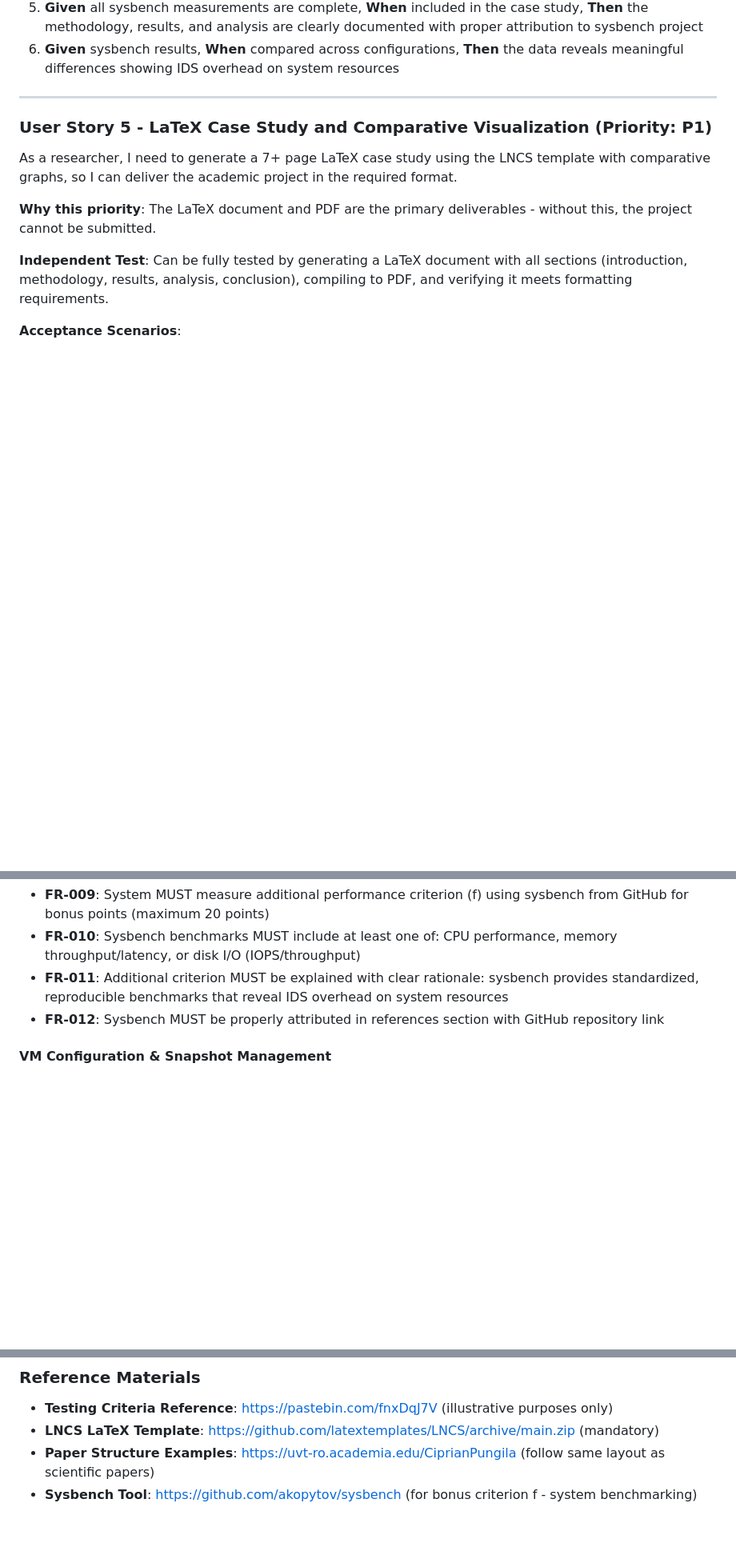
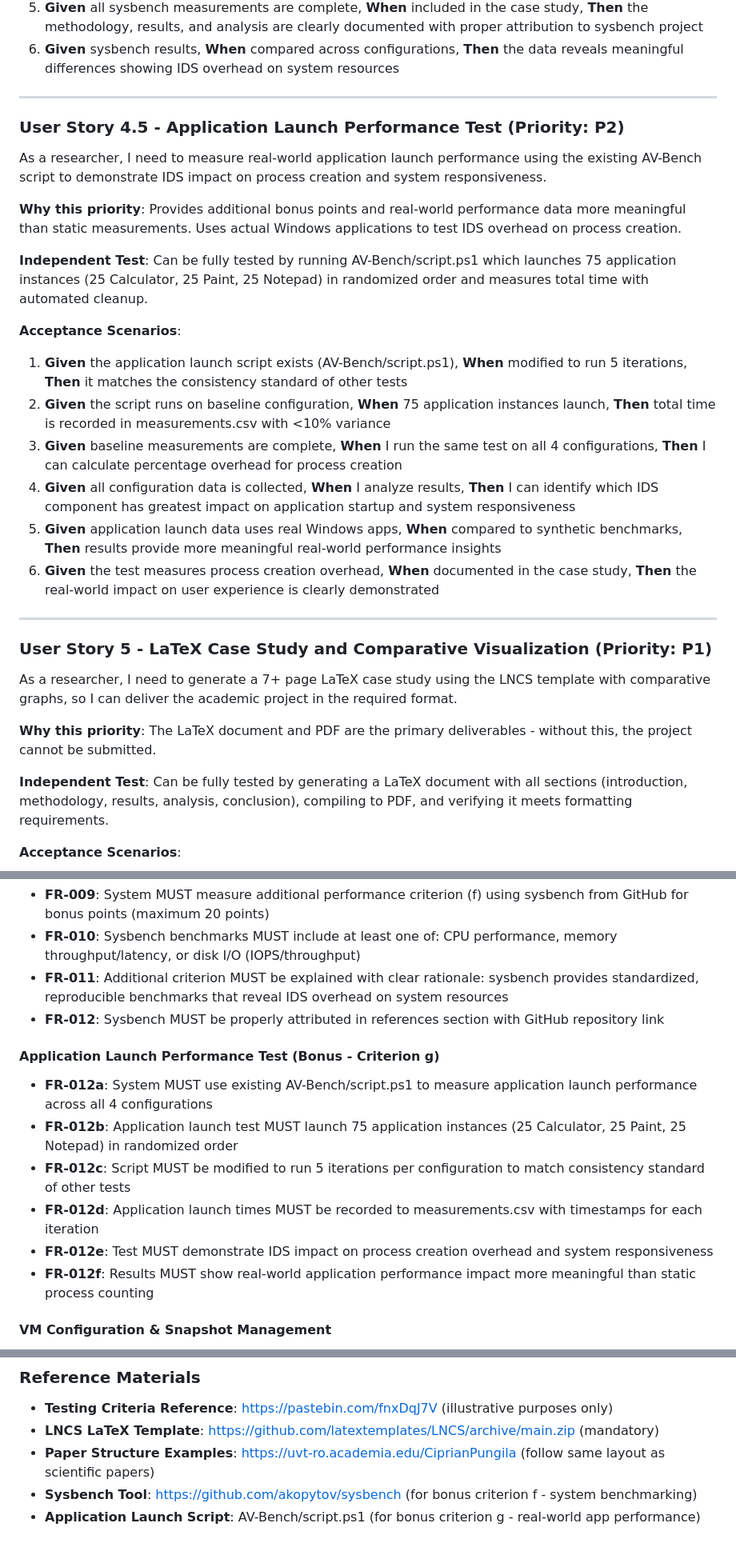
Before and after one commit to lizzardkink/itc, a Markdown page: specs/001-av-benchmark/spec.md, 3 parts joined by grey strips. Shown at 80% size. Rendered like a GitHub page; blank space fills up the shorter version.

```diff
--- a/specs/001-av-benchmark/spec.md
+++ b/specs/001-av-benchmark/spec.md
@@ -79,6 +79,25 @@ As a researcher, I need to measure system performance using sysbench (from GitHu
 4. **Given** sysbench is configured, **When** I run disk I/O benchmarks across all 4 configurations, **Then** comparable data (IOPS, throughput) is collected and logged
 5. **Given** all sysbench measurements are complete, **When** included in the case study, **Then** the methodology, results, and analysis are clearly documented with proper attribution to sysbench project
 6. **Given** sysbench results, **When** compared across configurations, **Then** the data reveals meaningful differences showing IDS overhead on system resources
+
+---
+
+### User Story 4.5 - Application Launch Performance Test (Priority: P2)
+
+As a researcher, I need to measure real-world application launch performance using the existing AV-Bench script to demonstrate IDS impact on process creation and system responsiveness.
+
+**Why this priority**: Provides additional bonus points and real-world performance data more meaningful than static measurements. Uses actual Windows applications to test IDS overhead on process creation.
+
+**Independent Test**: Can be fully tested by running AV-Bench/script.ps1 which launches 75 application instances (25 Calculator, 25 Paint, 25 Notepad) in randomized order and measures total time with automated cleanup.
+
+**Acceptance Scenarios**:
+
+1. **Given** the application launch script exists (AV-Bench/script.ps1), **When** modified to run 5 iterations, **Then** it matches the consistency standard of other tests
+2. **Given** the script runs on baseline configuration, **When** 75 application instances launch, **Then** total time is recorded in measurements.csv with <10% variance
+3. **Given** baseline measurements are complete, **When** I run the same test on all 4 configurations, **Then** I can calculate percentage overhead for process creation
+4. **Given** all configuration data is collected, **When** I analyze results, **Then** I can identify which IDS component has greatest impact on application startup and system responsiveness
+5. **Given** application launch data uses real Windows apps, **When** compared to synthetic benchmarks, **Then** results provide more meaningful real-world performance insights
+6. **Given** the test measures process creation overhead, **When** documented in the case study, **Then** the real-world impact on user experience is clearly demonstrated
 
 ---
 
@@ -170,6 +189,15 @@ As a researcher, I need automated scripts to execute all benchmarks across all 4
 - **FR-011**: Additional criterion MUST be explained with clear rationale: sysbench provides standardized, reproducible benchmarks that reveal IDS overhead on system resources
 - **FR-012**: Sysbench MUST be properly attributed in references section with GitHub repository link
 
+#### Application Launch Performance Test (Bonus - Criterion g)
+
+- **FR-012a**: System MUST use existing AV-Bench/script.ps1 to measure application launch performance across all 4 configurations
+- **FR-012b**: Application launch test MUST launch 75 application instances (25 Calculator, 25 Paint, 25 Notepad) in randomized order
+- **FR-012c**: Script MUST be modified to run 5 iterations per configuration to match consistency standard of other tests
+- **FR-012d**: Application launch times MUST be recorded to measurements.csv with timestamps for each iteration
+- **FR-012e**: Test MUST demonstrate IDS impact on process creation overhead and system responsiveness
+- **FR-012f**: Results MUST show real-world application performance impact more meaningful than static process counting
+
 #### VM Configuration & Snapshot Management
 
 - **FR-012**: System MUST use VirtualBox VM named "Win11" for all testing
@@ -330,3 +367,4 @@ Students must select ONE firewall from the list below on a first-come, first-ser
 - **LNCS LaTeX Template**: https://github.com/latextemplates/LNCS/archive/main.zip (mandatory)
 - **Paper Structure Examples**: https://uvt-ro.academia.edu/CiprianPungila (follow same layout as scientific papers)
 - **Sysbench Tool**: https://github.com/akopytov/sysbench (for bonus criterion f - system benchmarking)
+- **Application Launch Script**: AV-Bench/script.ps1 (for bonus criterion g - real-world app performance)
```
Also changed, not shown: other parts of specs/001-av-benchmark/spec.md (+10 -1 lines), specs/001-av-benchmark/plan.md (+17 -16 lines), specs/001-av-benchmark/tasks.md (+60 -27 lines).
